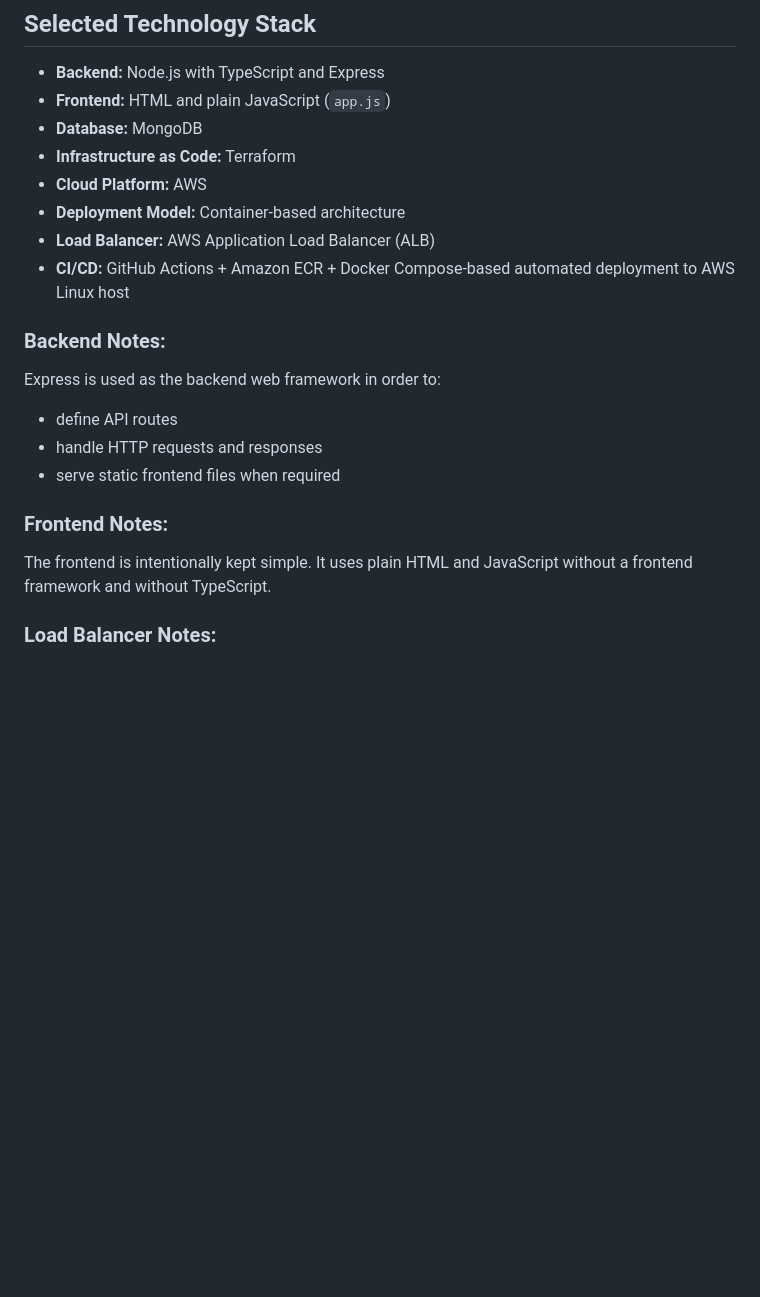
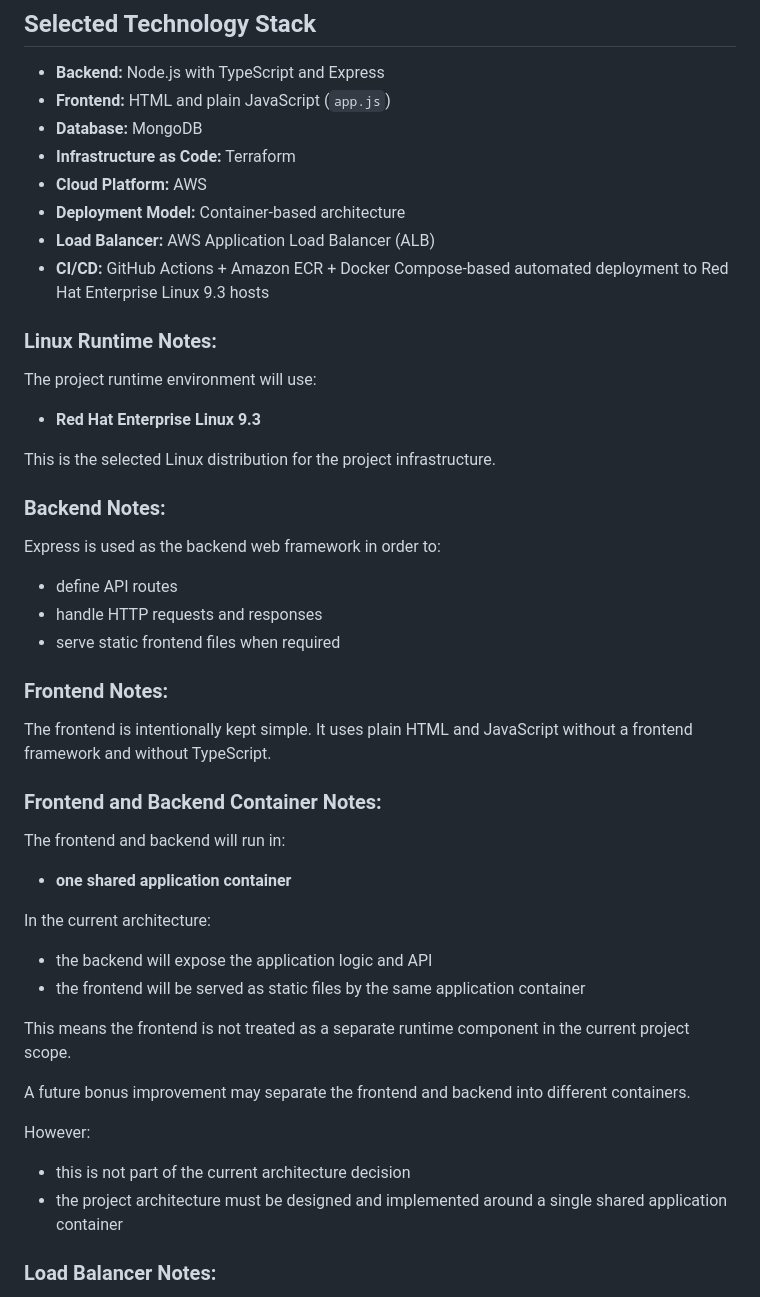
Before and after one commit to haimNemir/GreenCart, a Markdown page: Source Of Truth - Architecture decisions.md, the part around one of its changes. Drawn GitHub-style; blank space fills up the shorter version.

```diff
--- a/Source Of Truth - Architecture decisions.md
+++ b/Source Of Truth - Architecture decisions.md
@@ -10,7 +10,14 @@ To change decisions from this file, you must obtain explicit permission.
 - **Cloud Platform:** AWS
 - **Deployment Model:** Container-based architecture
 - **Load Balancer:** AWS Application Load Balancer (ALB)
-- **CI/CD:** GitHub Actions + Amazon ECR + Docker Compose-based automated deployment to AWS Linux host
+- **CI/CD:** GitHub Actions + Amazon ECR + Docker Compose-based automated deployment to Red Hat Enterprise Linux 9.3 hosts
+
+
+### Linux Runtime Notes:
+The project runtime environment will use:
+- **Red Hat Enterprise Linux 9.3**
+
+This is the selected Linux distribution for the project infrastructure.
 
 ### Backend Notes:
 Express is used as the backend web framework in order to:
@@ -21,6 +28,23 @@ Express is used as the backend web framework in order to:
 ### Frontend Notes:
 The frontend is intentionally kept simple.
 It uses plain HTML and JavaScript without a frontend framework and without TypeScript.
+
+
+### Frontend and Backend Container Notes:
+The frontend and backend will run in:
+- **one shared application container**
+
+In the current architecture:
+- the backend will expose the application logic and API
+- the frontend will be served as static files by the same application container
+
+This means the frontend is not treated as a separate runtime component in the current project scope.
+
+A future bonus improvement may separate the frontend and backend into different containers.
+
+However:
+- this is not part of the current architecture decision
+- the project architecture must be designed and implemented around a single shared application container
 
 ### Load Balancer Notes:
 The project includes an **AWS Application Load Balancer (ALB)** as part of the bonus architecture scope.
```
Also changed, not shown: other parts of Source Of Truth - Architecture decisions.md (+51 -1 lines).
